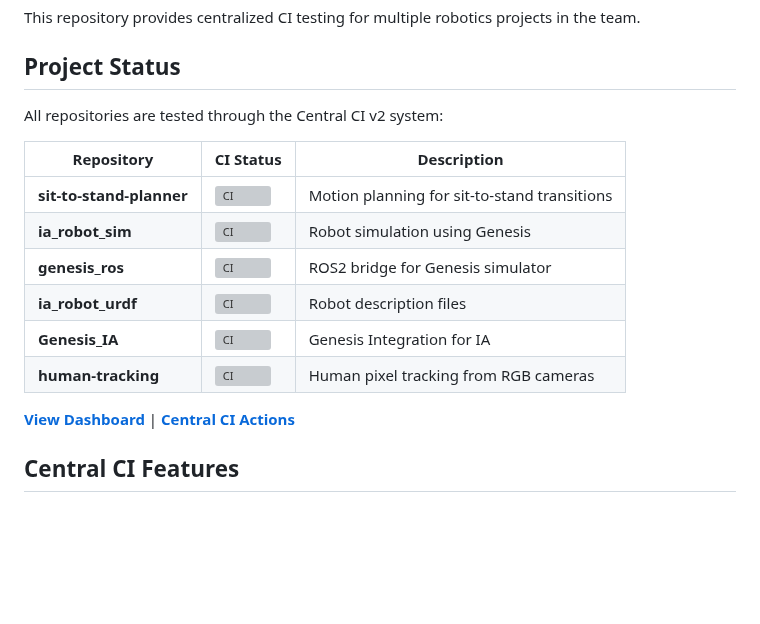
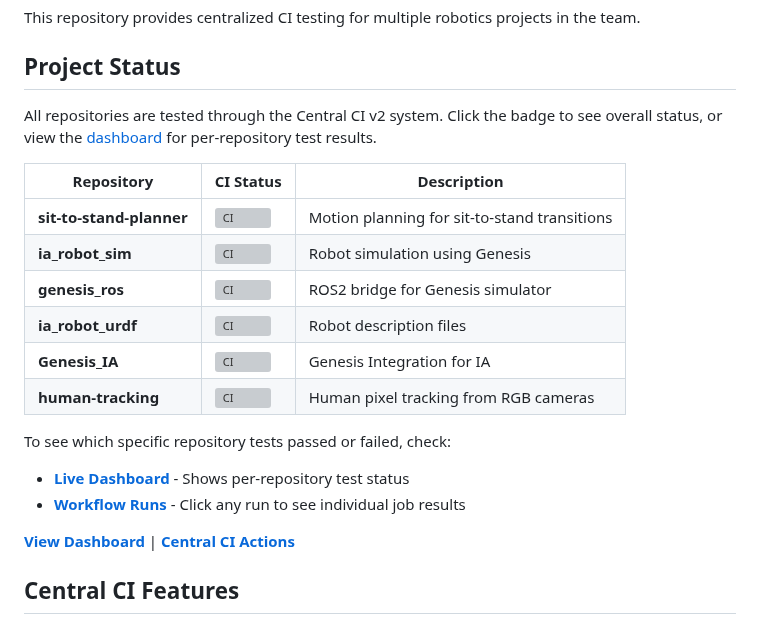
Before and after one commit to Intuitive-Autonomy/team-nightly-tests, a Markdown page: README.md, the part around the change. GitHub-like rendering; blank space fills up the shorter version; grey boxes are pictures that could not be loaded.

Commit message:
Add instructions for viewing per-repository test results

```diff
--- a/README.md
+++ b/README.md
@@ -6,7 +6,7 @@ This repository provides centralized CI testing for multiple robotics projects i
 
 ## Project Status
 
-All repositories are tested through the Central CI v2 system:
+All repositories are tested through the Central CI v2 system. Click the badge to see overall status, or view the [dashboard](https://intuitive-autonomy.github.io/team-nightly-tests/dashboard-v2.html) for per-repository test results.
 
 | Repository | CI Status | Description |
 |------------|-----------|-------------|
@@ -16,6 +16,10 @@ All repositories are tested through the Central CI v2 system:
 | **ia_robot_urdf** | [![CI](https://github.com/Intuitive-Autonomy/team-nightly-tests/workflows/Central%20CI%20v2%20-%20Scalable%20Multi-Repository%20Testing/badge.svg)](https://github.com/Intuitive-Autonomy/team-nightly-tests/actions/workflows/central-ci-v2.yml) | Robot description files |
 | **Genesis_IA** | [![CI](https://github.com/Intuitive-Autonomy/team-nightly-tests/workflows/Central%20CI%20v2%20-%20Scalable%20Multi-Repository%20Testing/badge.svg)](https://github.com/Intuitive-Autonomy/team-nightly-tests/actions/workflows/central-ci-v2.yml) | Genesis Integration for IA |
 | **human-tracking** | [![CI](https://github.com/Intuitive-Autonomy/team-nightly-tests/workflows/Central%20CI%20v2%20-%20Scalable%20Multi-Repository%20Testing/badge.svg)](https://github.com/Intuitive-Autonomy/team-nightly-tests/actions/workflows/central-ci-v2.yml) | Human pixel tracking from RGB cameras |
+
+To see which specific repository tests passed or failed, check:
+- **[Live Dashboard](https://intuitive-autonomy.github.io/team-nightly-tests/dashboard-v2.html)** - Shows per-repository test status
+- **[Workflow Runs](https://github.com/Intuitive-Autonomy/team-nightly-tests/actions/workflows/central-ci-v2.yml)** - Click any run to see individual job results
 
 **[View Dashboard](https://intuitive-autonomy.github.io/team-nightly-tests/dashboard-v2.html)** | **[Central CI Actions](https://github.com/Intuitive-Autonomy/team-nightly-tests/actions/workflows/central-ci-v2.yml)**
 
```
